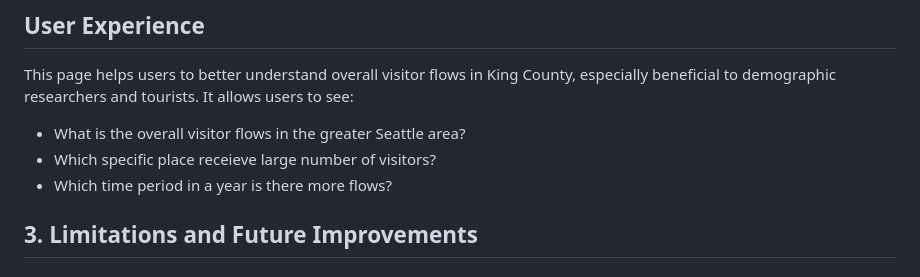
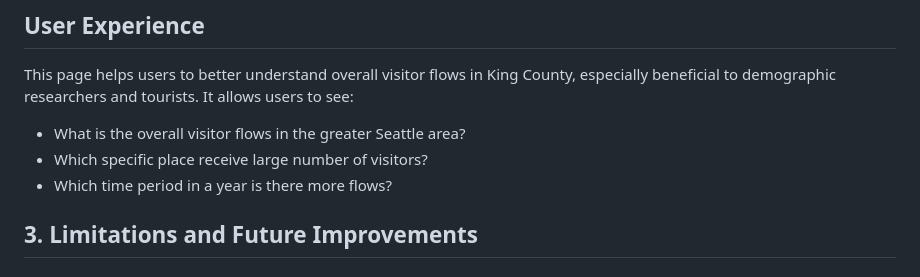
Before and after one commit to BenjaminWang123/GEOG458_Group20_final_project, a Markdown page: README.md, the part around one of its changes. Rendered like a GitHub page.

```diff
--- a/README.md
+++ b/README.md
@@ -187,7 +187,7 @@ Legend is provided to display essential information, including number of total c
 ## User Experience
 This page helps users to better understand overall visitor flows in King County, especially beneficial to demographic researchers and tourists. It allows users to see:
 - What is the overall visitor flows in the greater Seattle area?
-- Which specific place receieve large number of visitors?
+- Which specific place receive large number of visitors?
 - Which time period in a year is there more flows?
 
 ## 3. Limitations and Future Improvements
```
Also changed, not shown: other parts of README.md (+1 -1 lines).
